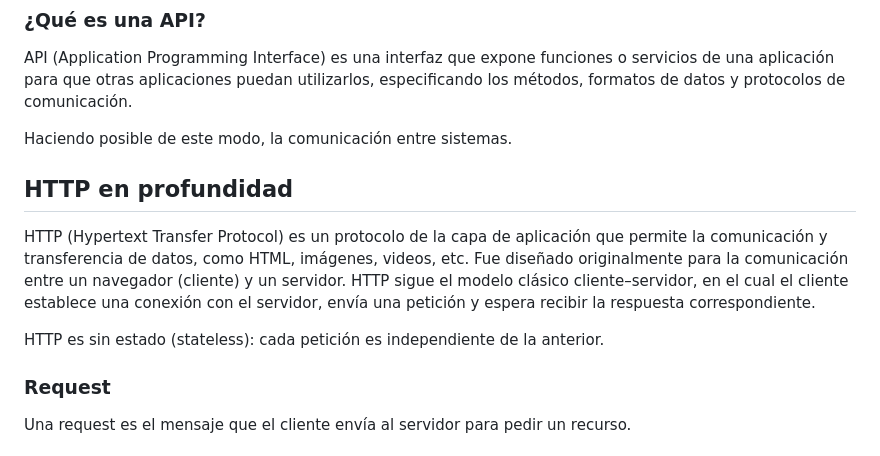
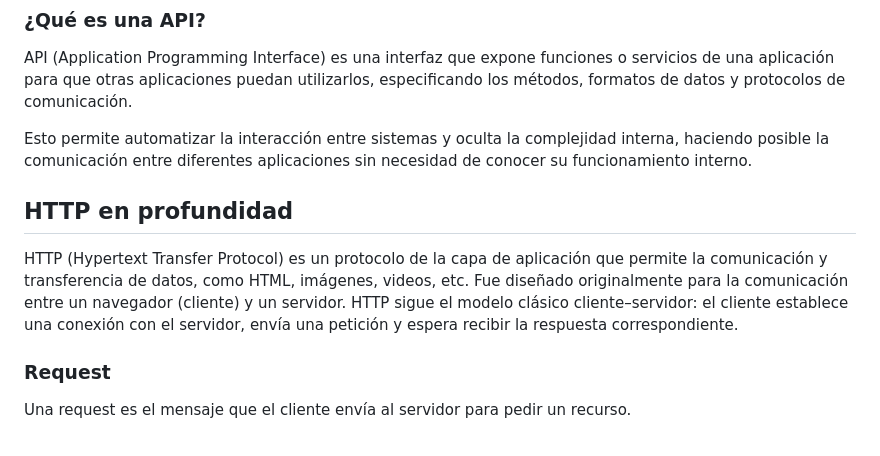
Before and after one commit to rene-nunez/kualilabs-backend-modulos, a Markdown page: modulo-2-fundamentos-backend-web/README.md, the part around one of its changes. Rendered like a GitHub page.

```diff
--- a/modulo-2-fundamentos-backend-web/README.md
+++ b/modulo-2-fundamentos-backend-web/README.md
@@ -15,13 +15,11 @@ Es un sistema informático que proporciona servicios, recursos o información en
 ### ¿Qué es una API?
 API (Application Programming Interface) es una interfaz que expone funciones o servicios de una aplicación para que otras aplicaciones puedan utilizarlos, especificando los métodos, formatos de datos y protocolos de comunicación.
 
-Haciendo posible de este modo, la comunicación entre sistemas.
+Esto permite automatizar la interacción entre sistemas y oculta la complejidad interna, haciendo posible la comunicación entre diferentes aplicaciones sin necesidad de conocer su funcionamiento interno.
 
 ## HTTP en profundidad
 
-HTTP (Hypertext Transfer Protocol) es un protocolo de la capa de aplicación que permite la comunicación y transferencia de datos, como HTML, imágenes, videos, etc. Fue diseñado originalmente para la comunicación entre un navegador (cliente) y un servidor. HTTP sigue el modelo clásico cliente–servidor, en el cual el cliente establece una conexión con el servidor, envía una petición y espera recibir la respuesta correspondiente.
-
-HTTP es sin estado (stateless): cada petición es independiente de la anterior.
+HTTP (Hypertext Transfer Protocol) es un protocolo de la capa de aplicación que permite la comunicación y transferencia de datos, como HTML, imágenes, videos, etc. Fue diseñado originalmente para la comunicación entre un navegador (cliente) y un servidor. HTTP sigue el modelo clásico cliente–servidor: el cliente establece una conexión con el servidor, envía una petición y espera recibir la respuesta correspondiente.
 
 ### Request
 
```
Also changed, not shown: other parts of modulo-2-fundamentos-backend-web/README.md (+13 -14 lines).
